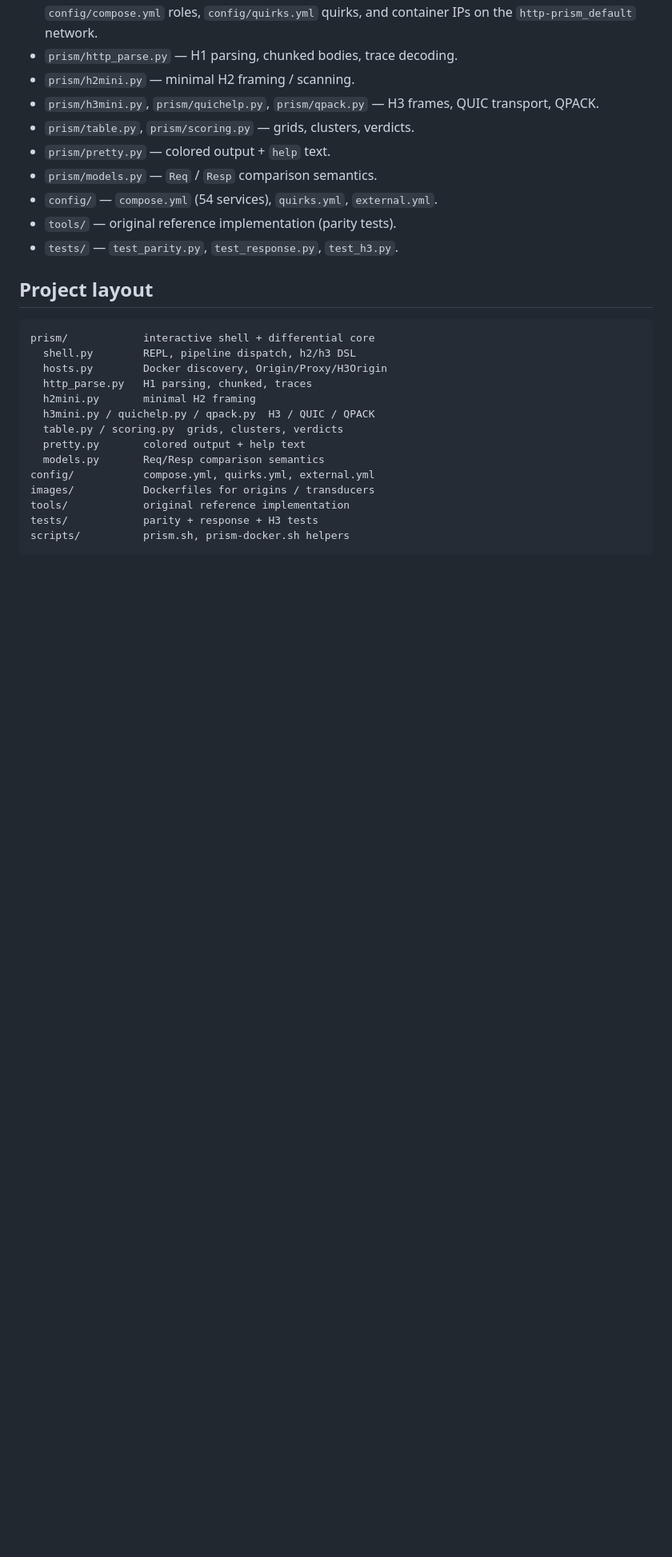
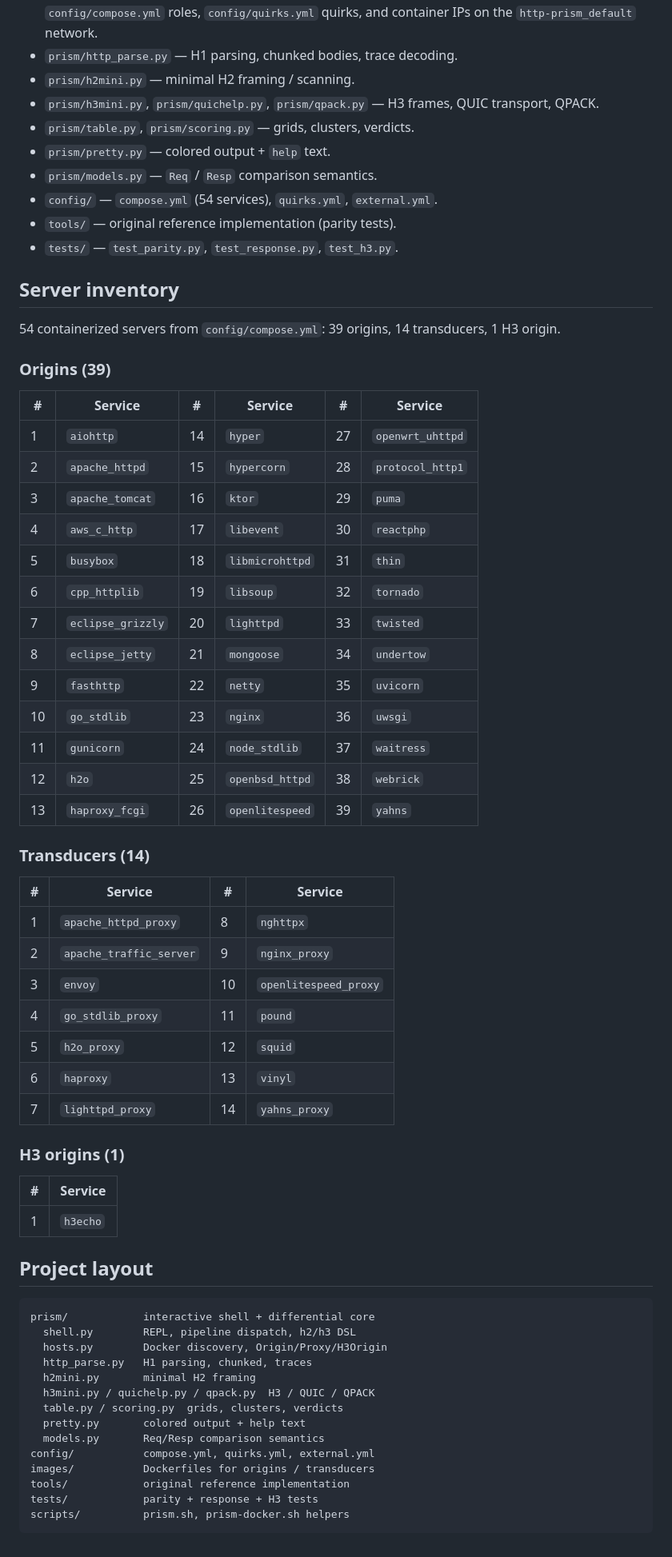
Before and after one commit to grah4na/prism, a Markdown page: ARCHITECTURE.md, the part around the change. Shown at 80% size. GitHub-like rendering; blank space fills up the shorter version.

````diff
--- a/ARCHITECTURE.md
+++ b/ARCHITECTURE.md
@@ -77,6 +77,46 @@ Bare `payload` prints the current bytes. See `prism/shell.py` for dispatch.
 - `tools/` — original reference implementation (parity tests).
 - `tests/` — `test_parity.py`, `test_response.py`, `test_h3.py`.
 
+## Server inventory
+
+54 containerized servers from `config/compose.yml`: 39 origins, 14 transducers, 1 H3 origin.
+
+### Origins (39)
+
+| # | Service | # | Service | # | Service |
+| - | ------- | - | ------- | - | ------- |
+| 1 | `aiohttp` | 14 | `hyper` | 27 | `openwrt_uhttpd` |
+| 2 | `apache_httpd` | 15 | `hypercorn` | 28 | `protocol_http1` |
+| 3 | `apache_tomcat` | 16 | `ktor` | 29 | `puma` |
+| 4 | `aws_c_http` | 17 | `libevent` | 30 | `reactphp` |
+| 5 | `busybox` | 18 | `libmicrohttpd` | 31 | `thin` |
+| 6 | `cpp_httplib` | 19 | `libsoup` | 32 | `tornado` |
+| 7 | `eclipse_grizzly` | 20 | `lighttpd` | 33 | `twisted` |
+| 8 | `eclipse_jetty` | 21 | `mongoose` | 34 | `undertow` |
+| 9 | `fasthttp` | 22 | `netty` | 35 | `uvicorn` |
+| 10 | `go_stdlib` | 23 | `nginx` | 36 | `uwsgi` |
+| 11 | `gunicorn` | 24 | `node_stdlib` | 37 | `waitress` |
+| 12 | `h2o` | 25 | `openbsd_httpd` | 38 | `webrick` |
+| 13 | `haproxy_fcgi` | 26 | `openlitespeed` | 39 | `yahns` |
+
+### Transducers (14)
+
+| # | Service | # | Service |
+| - | ------- | - | ------- |
+| 1 | `apache_httpd_proxy` | 8 | `nghttpx` |
+| 2 | `apache_traffic_server` | 9 | `nginx_proxy` |
+| 3 | `envoy` | 10 | `openlitespeed_proxy` |
+| 4 | `go_stdlib_proxy` | 11 | `pound` |
+| 5 | `h2o_proxy` | 12 | `squid` |
+| 6 | `haproxy` | 13 | `vinyl` |
+| 7 | `lighttpd_proxy` | 14 | `yahns_proxy` |
+
+### H3 origins (1)
+
+| # | Service |
+| - | ------- |
+| 1 | `h3echo` |
+
 ## Project layout
 
 ```
````
Also changed, not shown: README.md (+15 -1 lines).
